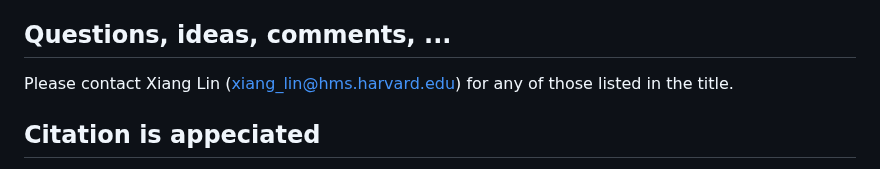
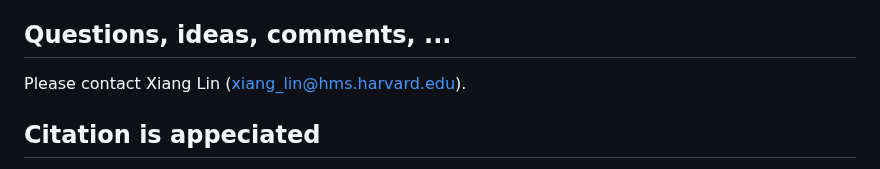
Before and after one commit to xianglin226/Benchmarking-Single-Cell-Perturbation, a Markdown page: README.md, the part around the change. Rendered like a GitHub page.

```diff
--- a/README.md
+++ b/README.md
@@ -74,7 +74,7 @@ Many models for single-cell perturbation data coming out!
 A tool to quickly check the DEGs of perturbations  - [FastPert](https://benchmarking-single-cell-perturbation-cxpnztwdkmkuhrqv555ut8.streamlit.app/)
 
 ## Questions, ideas, comments, ...
-Please contact Xiang Lin (xiang_lin@hms.harvard.edu) for any of those listed in the title.
+Please contact Xiang Lin (xiang_lin@hms.harvard.edu).
 
 ## Citation is appeciated
 @misc{pertogether2025,
```
